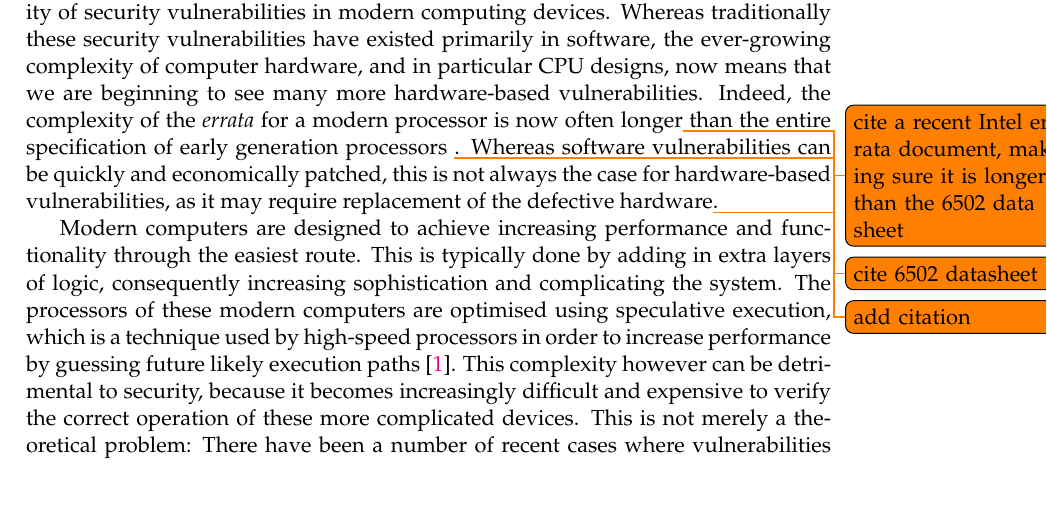
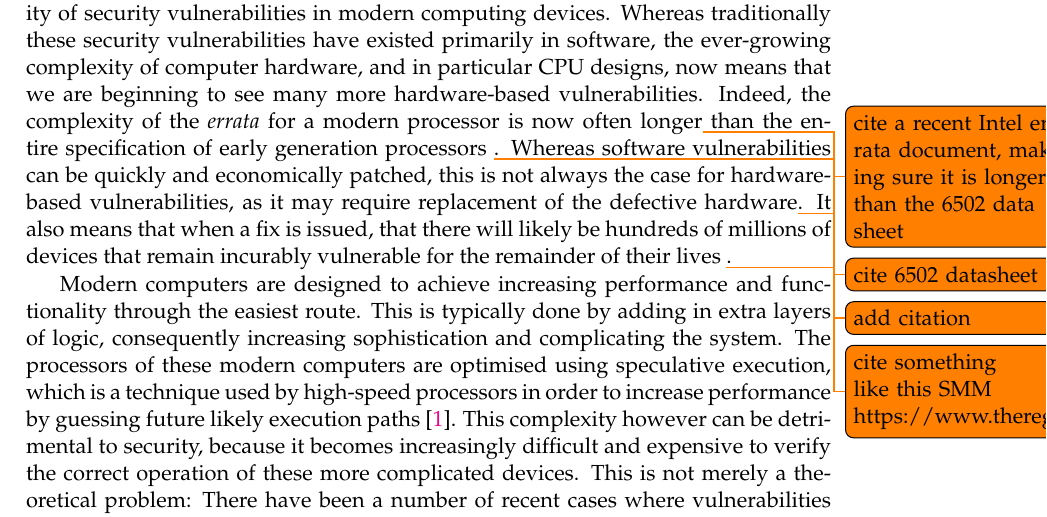
Before and after one commit to lsm1996/thesis, a LaTeX thesis (main.tex, which reads Chapters/Chapter1.tex): part of page 21 of 56, cut so that both start at the same text, the shorter picture padded with empty space. Compiled offline with pdfLaTeX.

Commit message:
add note about SMM vulnterability.

```diff
--- a/Chapters/Chapter1.tex
+++ b/Chapters/Chapter1.tex
@@ -15,7 +15,7 @@ This introductory chapter provides an overview of the thesis goals and the basic
 The last few years has seen a disturbing upward trend in the number and severity of security vulnerabilities in modern computing devices.
 Whereas traditionally these security vulnerabilities have existed primarily in software, the ever-growing complexity of computer hardware, and in particular CPU designs, now means that we are beginning to see many more hardware-based vulnerabilities.
 Indeed, the complexity of the {\em errata} for a modern processor is now often longer\todo{cite a recent Intel errata document, making sure it is longer than the 6502 data sheet} than the entire specification of early generation processors \todo{cite 6502 datasheet}.
-Whereas software vulnerabilities can be quickly and economically patched, this is not always the case for hardware-based vulnerabilities, as it may require replacement of the defective hardware\todo{add citation}.
+Whereas software vulnerabilities can be quickly and economically patched, this is not always the case for hardware-based vulnerabilities, as it may require replacement of the defective hardware\todo{add citation}.  It also means that when a fix is issued, that there will likely be hundreds of millions of devices that remain incurably vulnerable for the remainder of their lives \todo{cite something like this SMM https://www.theregister.co.uk/2015/08/11/memory\_hole\_roots\_intel\_processors/}.
 
         Modern computers are designed to achieve increasing performance and functionality through the easiest route.
         This is typically done by adding in extra layers of logic, consequently increasing sophistication and complicating the system.
```
